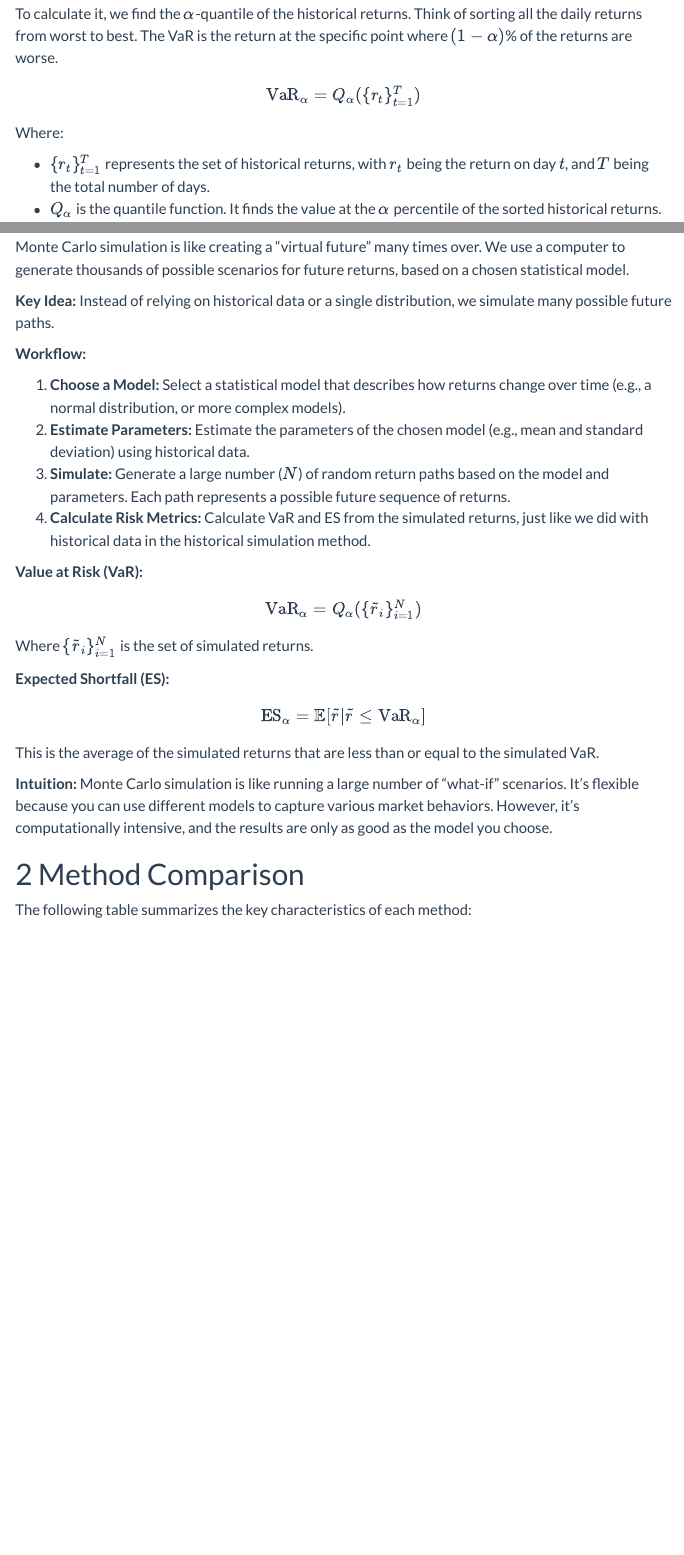
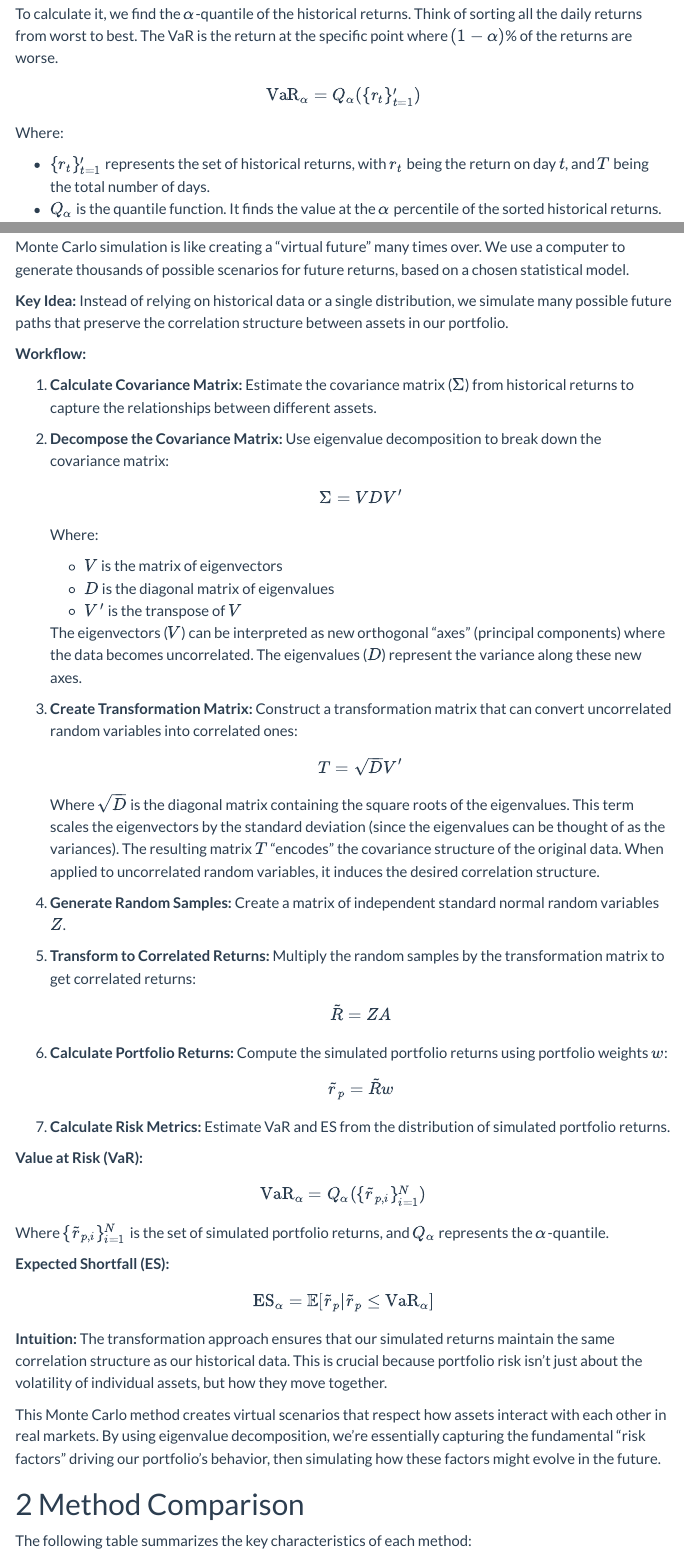
Before and after one commit to EinMaulwurf/risk, a Quarto document (src/methodology.qmd): the page in a window 1100 px wide, from 580 px down, and a second part further down, joined at a grey line. Rendered offline with R 4.5, knitr and Pandoc in place of Quarto, with nearby package versions; menus at the side of the page are left out.

Commit message:
Updated methodology section on monte carlo

```diff
--- a/src/methodology.qmd
+++ b/src/methodology.qmd
@@ -21,12 +21,12 @@ The VaR at a confidence level $\alpha$ (e.g., 95% or 99%) tells you the maximum
 To calculate it, we find the $\alpha$-quantile of the historical returns. Think of sorting all the daily returns from worst to best. The VaR is the return at the specific point where $(1-\alpha)$% of the returns are worse.
 
 $$
-\text{VaR}_\alpha = Q_\alpha(\{r_t\}_{t=1}^T)
+\text{VaR}_\alpha = Q_\alpha(\{r_t\}_{t=1}')
 $$
 
 Where:
 
-- $\{r_t\}_{t=1}^T$ represents the set of historical returns, with $r_t$ being the return on day $t$, and $T$ being the total number of days.
+- $\{r_t\}_{t=1}'$ represents the set of historical returns, with $r_t$ being the return on day $t$, and $T$ being the total number of days.
 - $Q_\alpha$ is the quantile function. It finds the value at the $\alpha$ percentile of the sorted historical returns.
 
 **Expected Shortfall (ES):**
@@ -112,32 +112,52 @@ Where:
 
 Monte Carlo simulation is like creating a "virtual future" many times over. We use a computer to generate thousands of possible scenarios for future returns, based on a chosen statistical model.
 
-**Key Idea:** Instead of relying on historical data or a single distribution, we simulate many possible future paths.
+**Key Idea:** Instead of relying on historical data or a single distribution, we simulate many possible future paths that preserve the correlation structure between assets in our portfolio.
 
 **Workflow:**
 
-1. **Choose a Model:** Select a statistical model that describes how returns change over time (e.g., a normal distribution, or more complex models).
-2. **Estimate Parameters:** Estimate the parameters of the chosen model (e.g., mean and standard deviation) using historical data.
-3. **Simulate:** Generate a large number ($N$) of random return paths based on the model and parameters. Each path represents a possible future sequence of returns.
-4. **Calculate Risk Metrics:** Calculate VaR and ES from the simulated returns, just like we did with historical data in the historical simulation method.
+1. **Calculate Covariance Matrix:** Estimate the covariance matrix ($\Sigma$) from historical returns to capture the relationships between different assets.
+
+2. **Decompose the Covariance Matrix:** Use eigenvalue decomposition to break down the covariance matrix:
+   $$\Sigma = VDV'$$
+   Where:
+   - $V$ is the matrix of eigenvectors
+   - $D$ is the diagonal matrix of eigenvalues
+   - $V'$ is the transpose of $V$
+
+   The eigenvectors ($V$) can be interpreted as new orthogonal "axes" (principal components) where the data becomes uncorrelated. The eigenvalues ($D$) represent the variance along these new axes.
+
+3. **Create Transformation Matrix:** Construct a transformation matrix that can convert uncorrelated random variables into correlated ones:
+   $$T = \sqrt{D}V'$$
+   Where $\sqrt{D}$ is the diagonal matrix containing the square roots of the eigenvalues. This term scales the eigenvectors by the standard deviation (since the eigenvalues can be thought of as the variances). The resulting matrix $T$ "encodes" the covariance structure of the original data. When applied to uncorrelated random variables, it induces the desired correlation structure.
+
+4. **Generate Random Samples:** Create a matrix of independent standard normal random variables $Z$.
+
+5. **Transform to Correlated Returns:** Multiply the random samples by the transformation matrix to get correlated returns:
+   $$\tilde{R} = ZA$$
+
+6. **Calculate Portfolio Returns:** Compute the simulated portfolio returns using portfolio weights $w$:
+   $$\tilde{r}_p = \tilde{R}w$$
+
+7. **Calculate Risk Metrics:** Estimate VaR and ES from the distribution of simulated portfolio returns.
 
 **Value at Risk (VaR):**
 
 $$
-\text{VaR}_\alpha = Q_\alpha(\{\tilde{r}_i\}_{i=1}^N)
+\text{VaR}_\alpha = Q_\alpha(\{\tilde{r}_{p,i}\}_{i=1}^N)
 $$
 
-Where $\{\tilde{r}_i\}_{i=1}^N$ is the set of simulated returns.
+Where $\{\tilde{r}_{p,i}\}_{i=1}^N$ is the set of simulated portfolio returns, and $Q_\alpha$ represents the $\alpha$-quantile.
 
 **Expected Shortfall (ES):**
 
 $$
-\text{ES}_\alpha = \mathbb{E}[\tilde{r} | \tilde{r} \leq \text{VaR}_\alpha]
+\text{ES}_\alpha = \mathbb{E}[\tilde{r}_p | \tilde{r}_p \leq \text{VaR}_\alpha]
 $$
 
-This is the average of the simulated returns that are less than or equal to the simulated VaR.
+**Intuition:** The transformation approach ensures that our simulated returns maintain the same correlation structure as our historical data. This is crucial because portfolio risk isn't just about the volatility of individual assets, but how they move together.
 
-**Intuition:** Monte Carlo simulation is like running a large number of "what-if" scenarios. It's flexible because you can use different models to capture various market behaviors. However, it's computationally intensive, and the results are only as good as the model you choose.
+This Monte Carlo method creates virtual scenarios that respect how assets interact with each other in real markets. By using eigenvalue decomposition, we're essentially capturing the fundamental "risk factors" driving our portfolio's behavior, then simulating how these factors might evolve in the future.
 
 # Method Comparison
 
```
Also changed, not shown: index.qmd (+6 -6 lines), src/case_study.qmd (+1 -1 lines).
